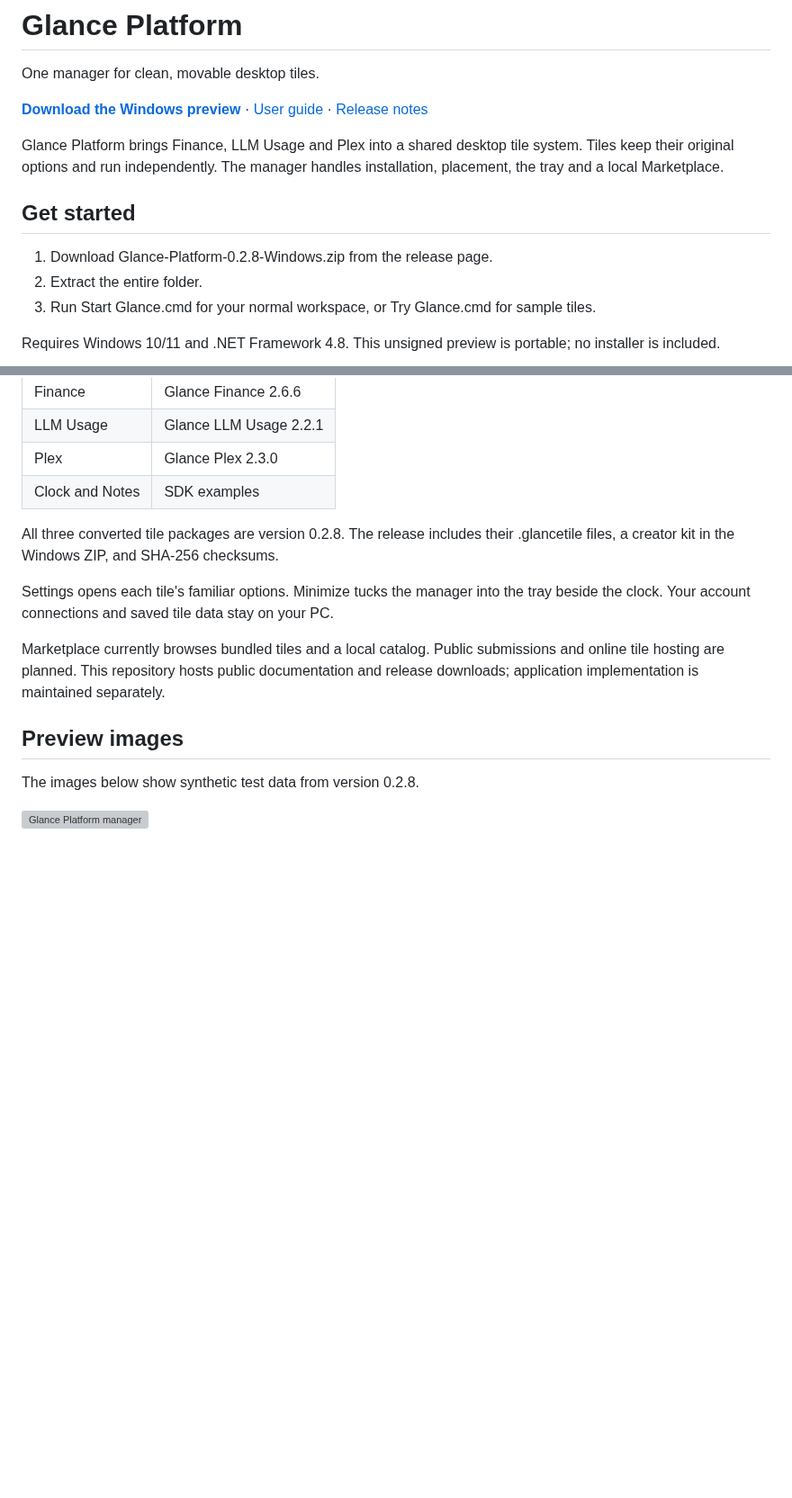
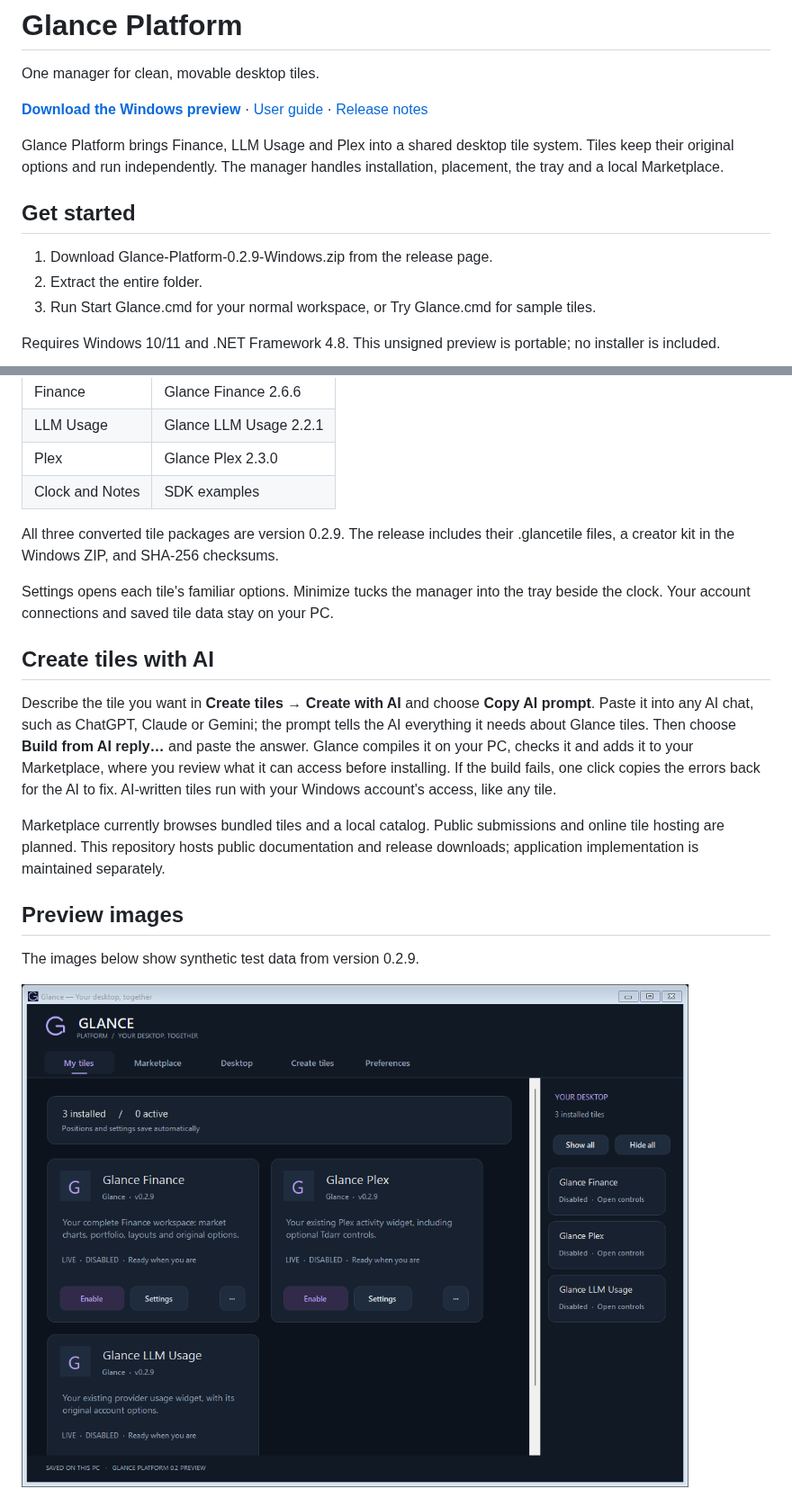
Before and after one commit to Brusko25/Glance-Platform-Releases, a Markdown page: README.md, 2 parts joined by grey strips. Shown at 90% size. GitHub-like rendering; pictures changed too: images/v0.2.9/manager.png (added); blank space fills up the shorter version; grey boxes are pictures that could not be loaded.

```diff
--- a/README.md
+++ b/README.md
@@ -8,7 +8,7 @@ Glance Platform brings Finance, LLM Usage and Plex into a shared desktop tile sy
 
 ## Get started
 
-1. Download Glance-Platform-0.2.8-Windows.zip from the release page.
+1. Download Glance-Platform-0.2.9-Windows.zip from the release page.
 2. Extract the entire folder.
 3. Run Start Glance.cmd for your normal workspace, or Try Glance.cmd for sample tiles.
 
@@ -23,15 +23,19 @@ Requires Windows 10/11 and .NET Framework 4.8. This unsigned preview is portable
 | Plex | Glance Plex 2.3.0 |
 | Clock and Notes | SDK examples |
 
-All three converted tile packages are version 0.2.8. The release includes their .glancetile files, a creator kit in the Windows ZIP, and SHA-256 checksums.
+All three converted tile packages are version 0.2.9. The release includes their .glancetile files, a creator kit in the Windows ZIP, and SHA-256 checksums.
 
 Settings opens each tile's familiar options. Minimize tucks the manager into the tray beside the clock. Your account connections and saved tile data stay on your PC.
+
+## Create tiles with AI
+
+Describe the tile you want in **Create tiles → Create with AI** and choose **Copy AI prompt**. Paste it into any AI chat, such as ChatGPT, Claude or Gemini; the prompt tells the AI everything it needs about Glance tiles. Then choose **Build from AI reply…** and paste the answer. Glance compiles it on your PC, checks it and adds it to your Marketplace, where you review what it can access before installing. If the build fails, one click copies the errors back for the AI to fix. AI-written tiles run with your Windows account's access, like any tile.
 
 Marketplace currently browses bundled tiles and a local catalog. Public submissions and online tile hosting are planned. This repository hosts public documentation and release downloads; application implementation is maintained separately.
 
 ## Preview images
 
-The images below show synthetic test data from version 0.2.8.
+The images below show synthetic test data from version 0.2.9.
 
-![Glance Platform manager](images/v0.2.8/manager.png)
+![Glance Platform manager](images/v0.2.9/manager.png)
 
```
Also changed, not shown: other parts of README.md (+7 -4 lines), CHANGELOG.md (+7 -0 lines), USER_GUIDE.md (+2 -0 lines), images/v0.2.9/ai-build.png (added), images/v0.2.9/create.png (added), images/v0.2.9/finance.png (added), images/v0.2.9/plex.png (added), images/v0.2.9/usage.png (added).
